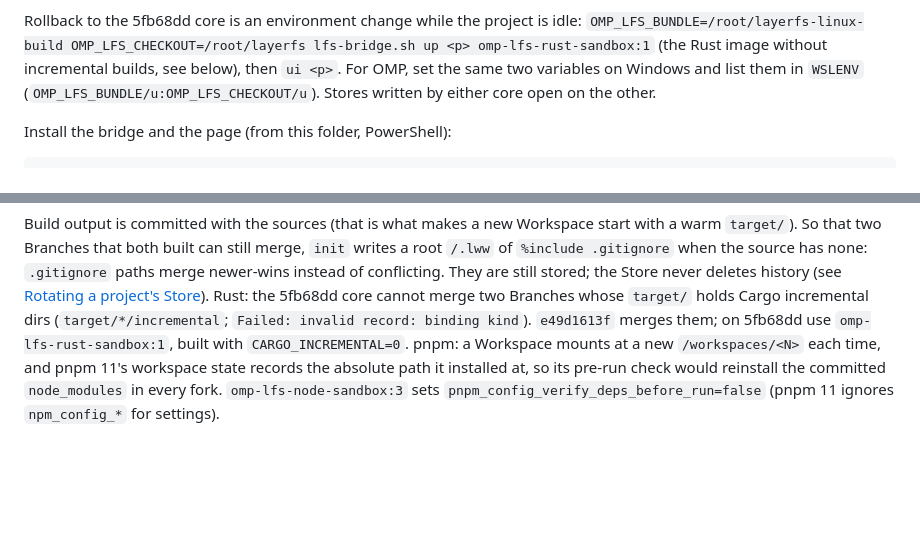
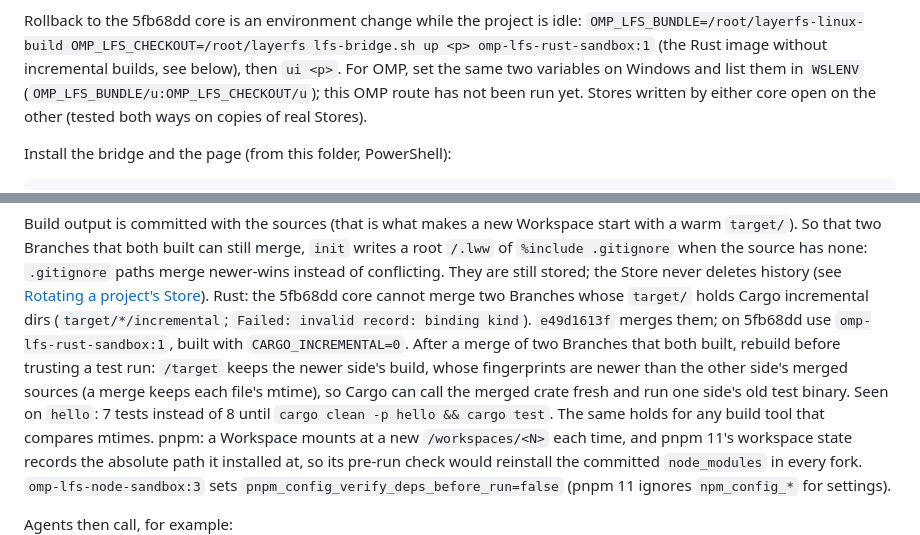
Before and after one commit to 2233admin/layerfs-wsl, a Markdown page: README.md, 2 parts joined by grey strips. GitHub-like rendering; blank space fills up the shorter version.

Commit message:
README: rebuild after merging built Branches; WSLENV rollback route untested

```diff
--- a/README.md
+++ b/README.md
@@ -69,7 +69,8 @@ Rollback to the 5fb68dd core is an environment change while the project is idle:
 `OMP_LFS_BUNDLE=/root/layerfs-linux-build OMP_LFS_CHECKOUT=/root/layerfs lfs-bridge.sh up <p>
 omp-lfs-rust-sandbox:1` (the Rust image without incremental builds, see below), then `ui <p>`.
 For OMP, set the same two variables on Windows and list them in `WSLENV`
-(`OMP_LFS_BUNDLE/u:OMP_LFS_CHECKOUT/u`). Stores written by either core open on the other.
+(`OMP_LFS_BUNDLE/u:OMP_LFS_CHECKOUT/u`); this OMP route has not been run yet. Stores written
+by either core open on the other (tested both ways on copies of real Stores).
 
 Install the bridge and the page (from this folder, PowerShell):
 
@@ -116,6 +117,12 @@ newer-wins instead of conflicting. They are still stored; the Store never delete
 Rust: the 5fb68dd core cannot merge two Branches whose `target/` holds Cargo incremental
 dirs (`target/*/incremental`; `Failed: invalid record: binding kind`). `e49d1613f` merges
 them; on 5fb68dd use `omp-lfs-rust-sandbox:1`, built with `CARGO_INCREMENTAL=0`.
+After a merge of two Branches that both built, rebuild before trusting a test run:
+`/target` keeps the newer side's build, whose fingerprints are newer than the other side's
+merged sources (a merge keeps each file's mtime), so Cargo can call the merged crate fresh
+and run one side's old test binary. Seen on `hello`: 7 tests instead of 8 until
+`cargo clean -p hello && cargo test`. The same holds for any build tool that compares
+mtimes.
 pnpm: a Workspace mounts at a new `/workspaces/<N>` each time, and pnpm 11's workspace state
 records the absolute path it installed at, so its pre-run check would reinstall the
 committed `node_modules` in every fork. `omp-lfs-node-sandbox:3` sets
```
